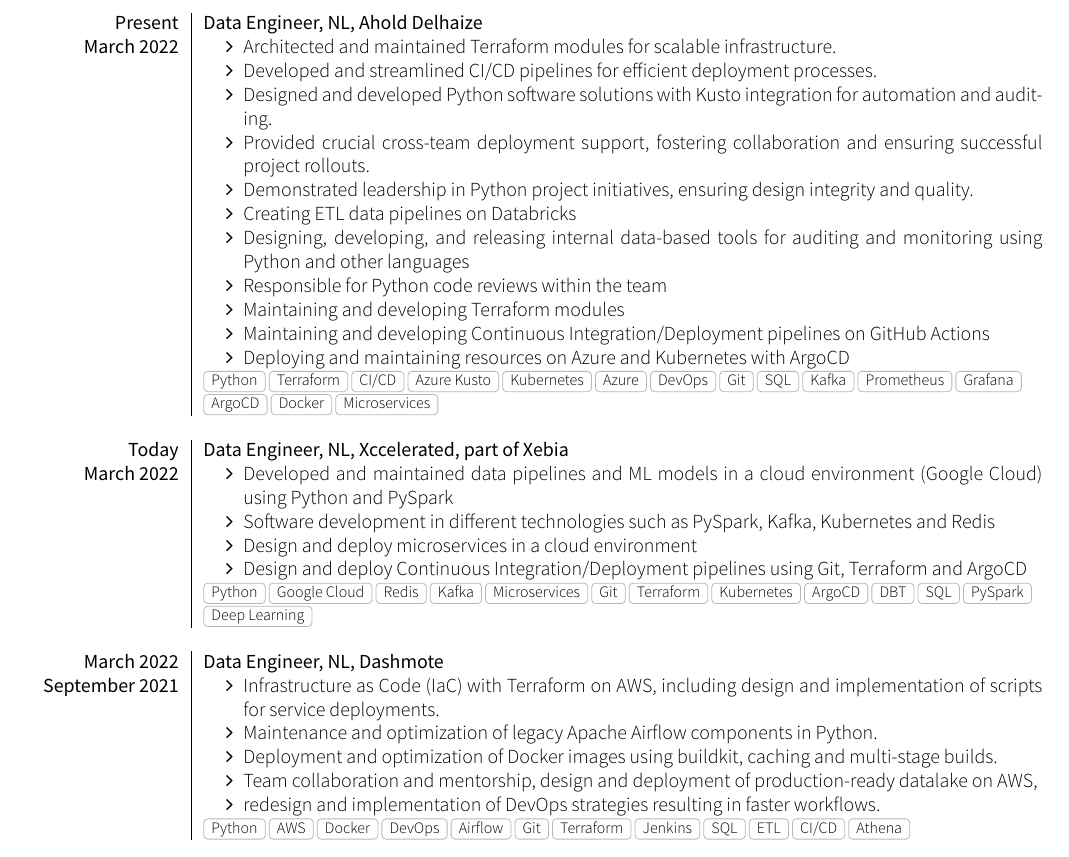
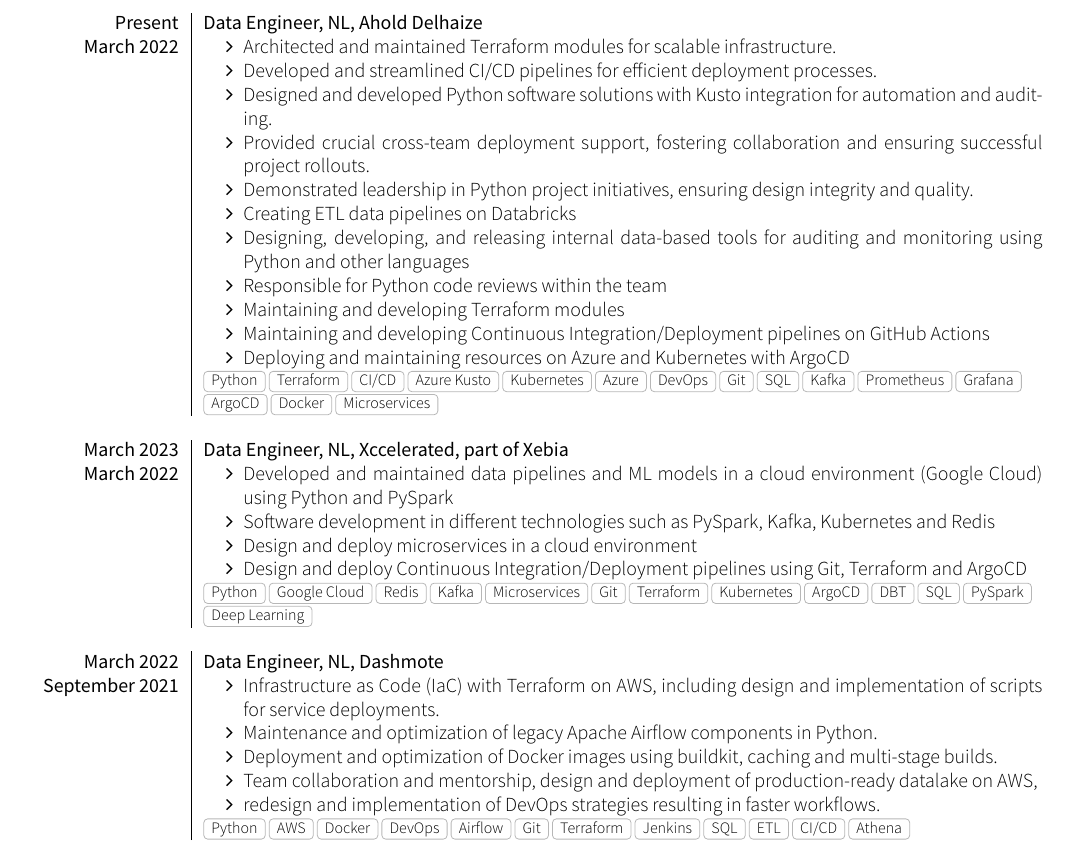
Before and after one commit to adrianvillanueva997/cv, a LaTeX CV (cv.tex, which reads section_experience_short.tex): part of page 1 of 2, cut so that both start at the same text. Compiled offline with XeLaTeX; a missing font is replaced by an installed copy or a similar font; a LaTeX package or settings file that is missing is left out.

Commit message:
wrong date

```diff
--- a/section_experience_short.tex
+++ b/section_experience_short.tex
@@ -22,7 +22,7 @@
   {Python, Terraform, CI/CD, Azure Kusto, Kubernetes, Azure, DevOps, Git, SQL, Kafka, Prometheus, Grafana, ArgoCD, Docker, Microservices}
   \emptySeparator
   \experience
-  {Today}   {Data Engineer}{NL}{Xccelerated, part of Xebia}
+  {March 2023}   {Data Engineer}{NL}{Xccelerated, part of Xebia}
   {March 2022} {
     \begin{itemize}
       \item Developed and maintained data pipelines and ML models in a cloud environment (Google Cloud) using Python and PySpark
```
Also changed, not shown: cv.pdf.
